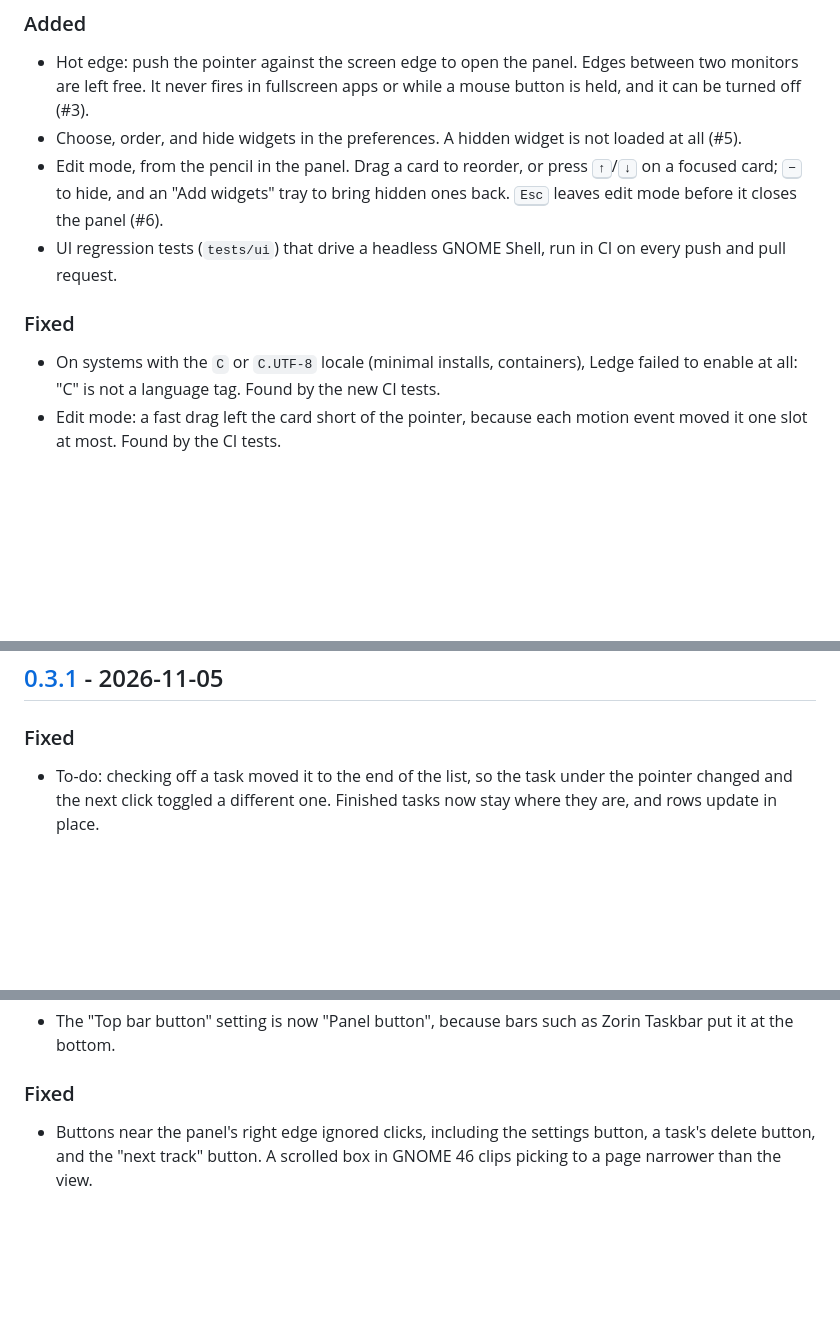
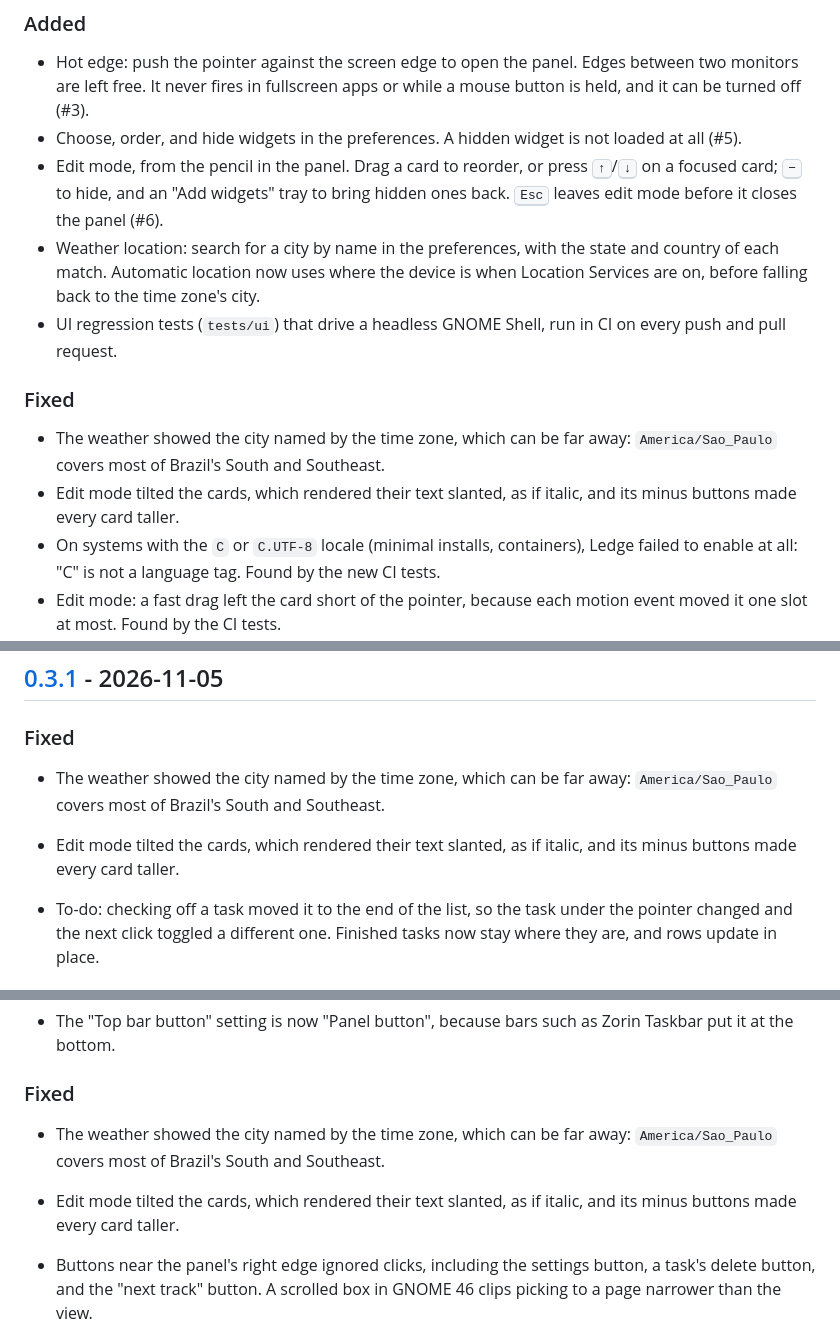
Before and after one commit to GabrielGirardi/ledge, a Markdown page: CHANGELOG.md, 3 parts joined by grey strips. Rendered like a GitHub page; blank space fills up the shorter version.

```diff
--- a/CHANGELOG.md
+++ b/CHANGELOG.md
@@ -18,11 +18,19 @@ and this project adheres to [Semantic Versioning](https://semver.org/spec/v2.0.0
   <kbd>↑</kbd>/<kbd>↓</kbd> on a focused card; <kbd>−</kbd> to hide, and an
   "Add widgets" tray to bring hidden ones back. <kbd>Esc</kbd> leaves edit
   mode before it closes the panel (#6).
+- Weather location: search for a city by name in the preferences, with the
+  state and country of each match. Automatic location now uses where the
+  device is when Location Services are on, before falling back to the time
+  zone's city.
 - UI regression tests (`tests/ui`) that drive a headless GNOME Shell, run in
   CI on every push and pull request.
 
 ### Fixed
 
+- The weather showed the city named by the time zone, which can be far away:
+  `America/Sao_Paulo` covers most of Brazil's South and Southeast.
+- Edit mode tilted the cards, which rendered their text slanted, as if
+  italic, and its minus buttons made every card taller.
 - On systems with the `C` or `C.UTF-8` locale (minimal installs, containers),
   Ledge failed to enable at all: "C" is not a language tag. Found by the new
   CI tests.
@@ -37,6 +45,11 @@ and this project adheres to [Semantic Versioning](https://semver.org/spec/v2.0.0
 ## [0.3.1] - 2026-11-05
 
 ### Fixed
+
+- The weather showed the city named by the time zone, which can be far away:
+  `America/Sao_Paulo` covers most of Brazil's South and Southeast.
+- Edit mode tilted the cards, which rendered their text slanted, as if
+  italic, and its minus buttons made every card taller.
 
 - To-do: checking off a task moved it to the end of the list, so the task
   under the pointer changed and the next click toggled a different one.
@@ -64,6 +77,11 @@ and this project adheres to [Semantic Versioning](https://semver.org/spec/v2.0.0
   Zorin Taskbar put it at the bottom.
 
 ### Fixed
+
+- The weather showed the city named by the time zone, which can be far away:
+  `America/Sao_Paulo` covers most of Brazil's South and Southeast.
+- Edit mode tilted the cards, which rendered their text slanted, as if
+  italic, and its minus buttons made every card taller.
 
 - Buttons near the panel's right edge ignored clicks, including the settings
   button, a task's delete button, and the "next track" button. A scrolled box
```
Also changed, not shown: other parts of CHANGELOG.md (+5 -0 lines), README.md (+10 -5 lines), docs/ARCHITECTURE.md (+1 -1 lines), docs/images/edit-mode.png, docs/images/hero.jpg, docs/images/left-pt-br.png, docs/images/panel.png, 9 other files.
